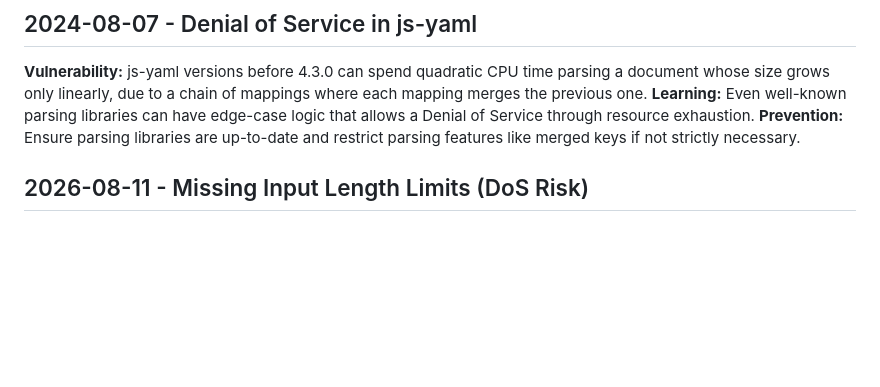
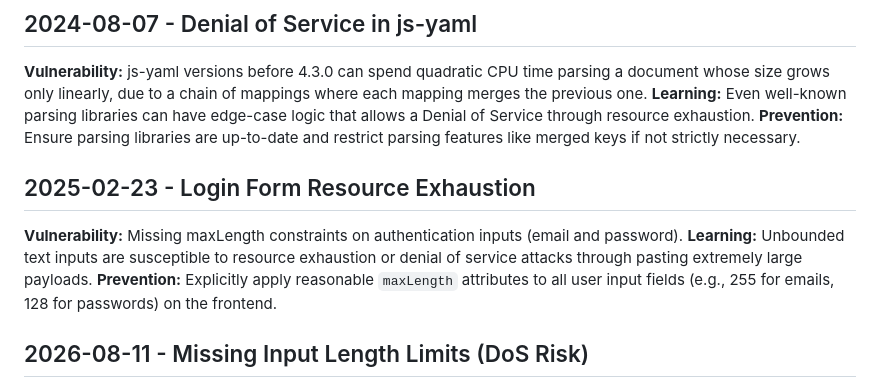
Before and after one commit to pgk49m6vrd-glitch/my-stack-generator, a Markdown page: .jules/sentinel.md, the part around the change. Drawn GitHub-style; blank space fills up the shorter version.

Commit message:
🛡️ Sentinel: MEDIUM Add input length limits to prevent DoS (#465)
Co-authored-by: google-labs-jules[bot] <161369871+google-labs-jules[bot]@users.noreply.github.com>
Co-authored-by: 7J777 <197401892+7J777@users.noreply.github.com>

```diff
--- a/.jules/sentinel.md
+++ b/.jules/sentinel.md
@@ -58,6 +58,10 @@
 **Vulnerability:** js-yaml versions before 4.3.0 can spend quadratic CPU time parsing a document whose size grows only linearly, due to a chain of mappings where each mapping merges the previous one.
 **Learning:** Even well-known parsing libraries can have edge-case logic that allows a Denial of Service through resource exhaustion.
 **Prevention:** Ensure parsing libraries are up-to-date and restrict parsing features like merged keys if not strictly necessary.
+## 2025-02-23 - Login Form Resource Exhaustion
+**Vulnerability:** Missing maxLength constraints on authentication inputs (email and password).
+**Learning:** Unbounded text inputs are susceptible to resource exhaustion or denial of service attacks through pasting extremely large payloads.
+**Prevention:** Explicitly apply reasonable `maxLength` attributes to all user input fields (e.g., 255 for emails, 128 for passwords) on the frontend.
 
 ## 2026-08-11 - Missing Input Length Limits (DoS Risk)
 **Vulnerability:** The email and password input fields in the generated `LoginForm` component lacked `maxLength` attributes.
```
